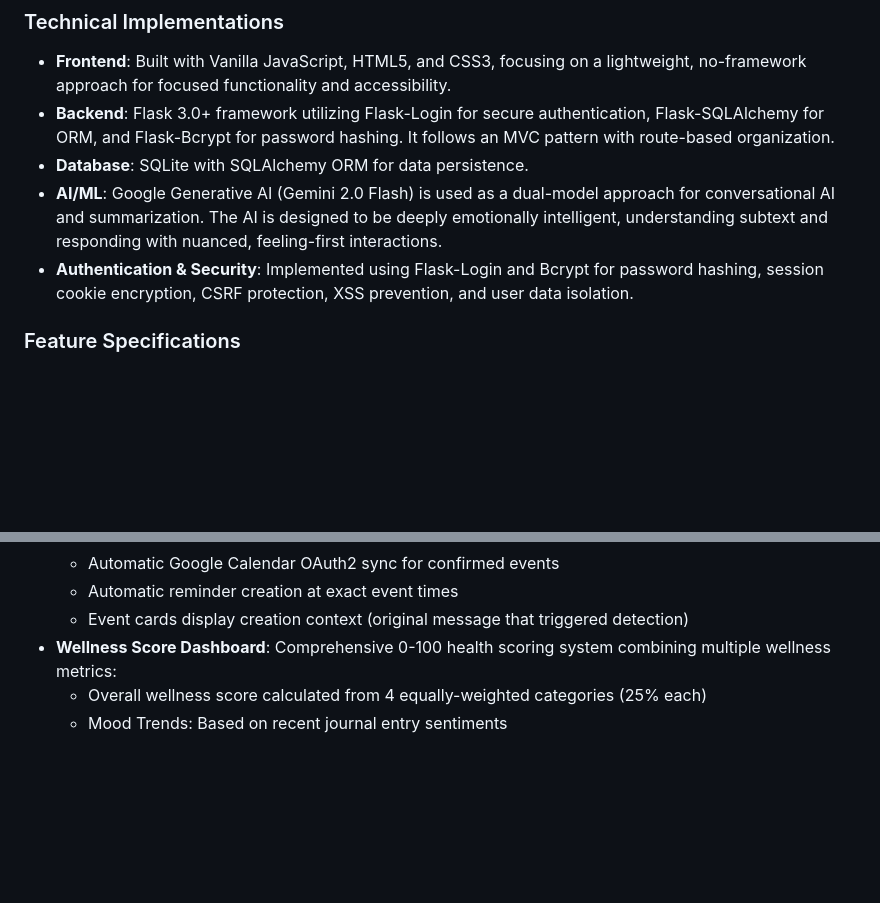
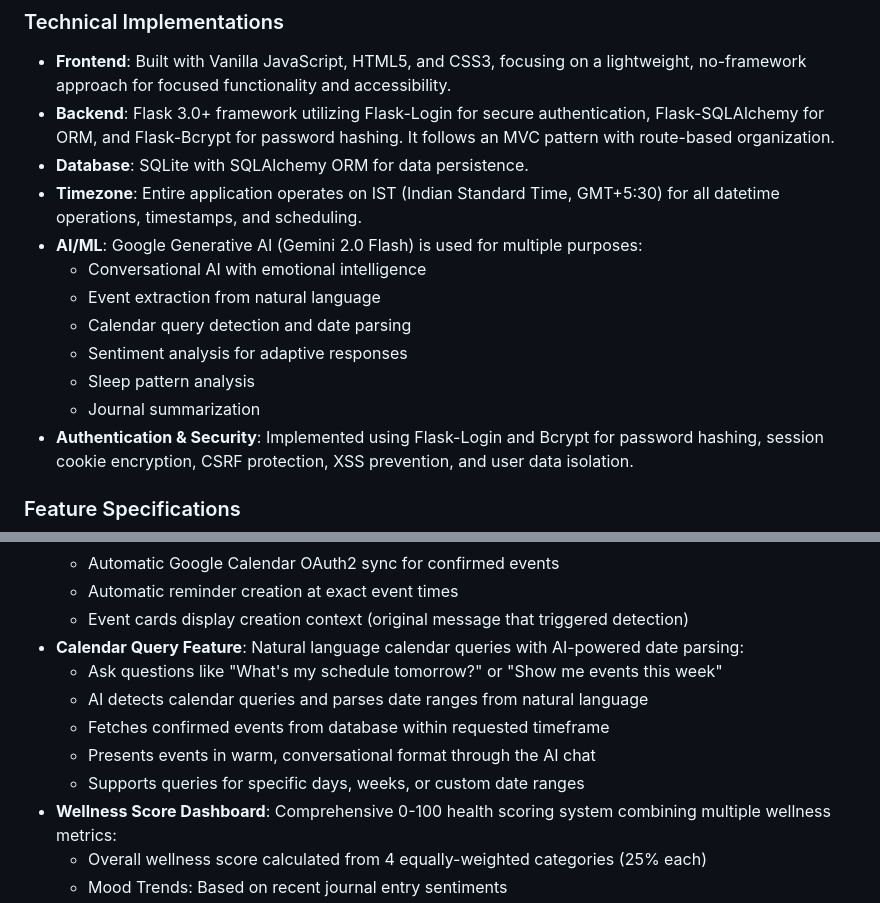
Before and after one commit to Faizme/EmoAI, a Markdown page: replit.md, 2 parts joined by grey strips. Rendered like a GitHub page; blank space fills up the shorter version.

Commit message:
Ensure the entire application operates on IST for all datetime operations
Update application timezone to IST (GMT+5:30) and enhance AI capabilities for event extraction and calendar query detection.

Replit-Commit-Author: Agent
Replit-Commit-Session-Id: 435acc71-5b72-4293-82c9-11bd463ac54d
Replit-Commit-Checkpoint-Type: full_checkpoint
Replit-Commit-Event-Id: fc4cbec8-47ff-4aa7-b64a-e08bd6369901
Replit-Commit-Screenshot-Url: https://storage.googleapis.com/screenshot-production-us-central1/19c8bd7a-bc74-4fb0-94fe-f467203d5f8c/435acc71-5b72-4293-82c9-11bd463ac54d/uGObciT

```diff
--- a/replit.md
+++ b/replit.md
@@ -24,7 +24,14 @@ The application features an elegant, sophisticated Wix Studio-inspired aesthetic
 -   **Frontend**: Built with Vanilla JavaScript, HTML5, and CSS3, focusing on a lightweight, no-framework approach for focused functionality and accessibility.
 -   **Backend**: Flask 3.0+ framework utilizing Flask-Login for secure authentication, Flask-SQLAlchemy for ORM, and Flask-Bcrypt for password hashing. It follows an MVC pattern with route-based organization.
 -   **Database**: SQLite with SQLAlchemy ORM for data persistence.
--   **AI/ML**: Google Generative AI (Gemini 2.0 Flash) is used as a dual-model approach for conversational AI and summarization. The AI is designed to be deeply emotionally intelligent, understanding subtext and responding with nuanced, feeling-first interactions.
+-   **Timezone**: Entire application operates on IST (Indian Standard Time, GMT+5:30) for all datetime operations, timestamps, and scheduling.
+-   **AI/ML**: Google Generative AI (Gemini 2.0 Flash) is used for multiple purposes:
+    - Conversational AI with emotional intelligence
+    - Event extraction from natural language
+    - Calendar query detection and date parsing
+    - Sentiment analysis for adaptive responses
+    - Sleep pattern analysis
+    - Journal summarization
 -   **Authentication & Security**: Implemented using Flask-Login and Bcrypt for password hashing, session cookie encryption, CSRF protection, XSS prevention, and user data isolation.
 
 ### Feature Specifications
@@ -79,6 +86,12 @@ The application features an elegant, sophisticated Wix Studio-inspired aesthetic
     - Automatic Google Calendar OAuth2 sync for confirmed events
     - Automatic reminder creation at exact event times
     - Event cards display creation context (original message that triggered detection)
+-   **Calendar Query Feature**: Natural language calendar queries with AI-powered date parsing:
+    - Ask questions like "What's my schedule tomorrow?" or "Show me events this week"
+    - AI detects calendar queries and parses date ranges from natural language
+    - Fetches confirmed events from database within requested timeframe
+    - Presents events in warm, conversational format through the AI chat
+    - Supports queries for specific days, weeks, or custom date ranges
 -   **Wellness Score Dashboard**: Comprehensive 0-100 health scoring system combining multiple wellness metrics:
     - Overall wellness score calculated from 4 equally-weighted categories (25% each)
     - Mood Trends: Based on recent journal entry sentiments
```
